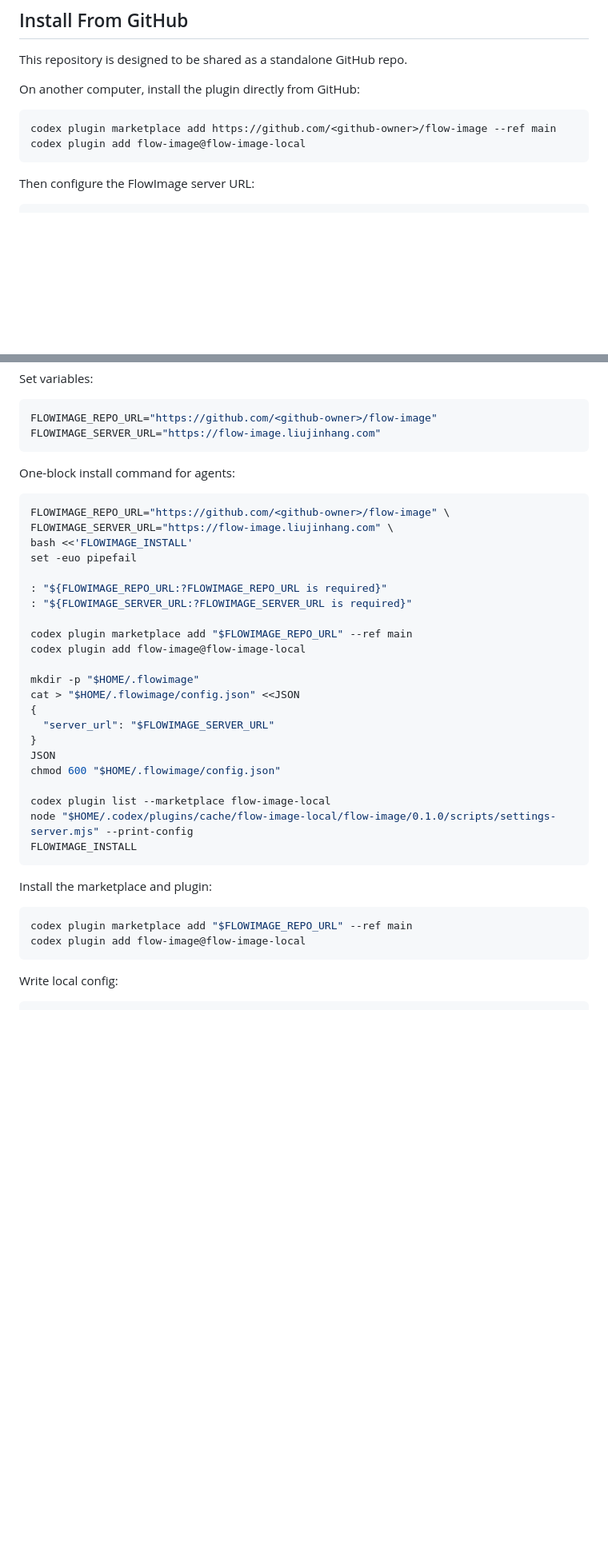
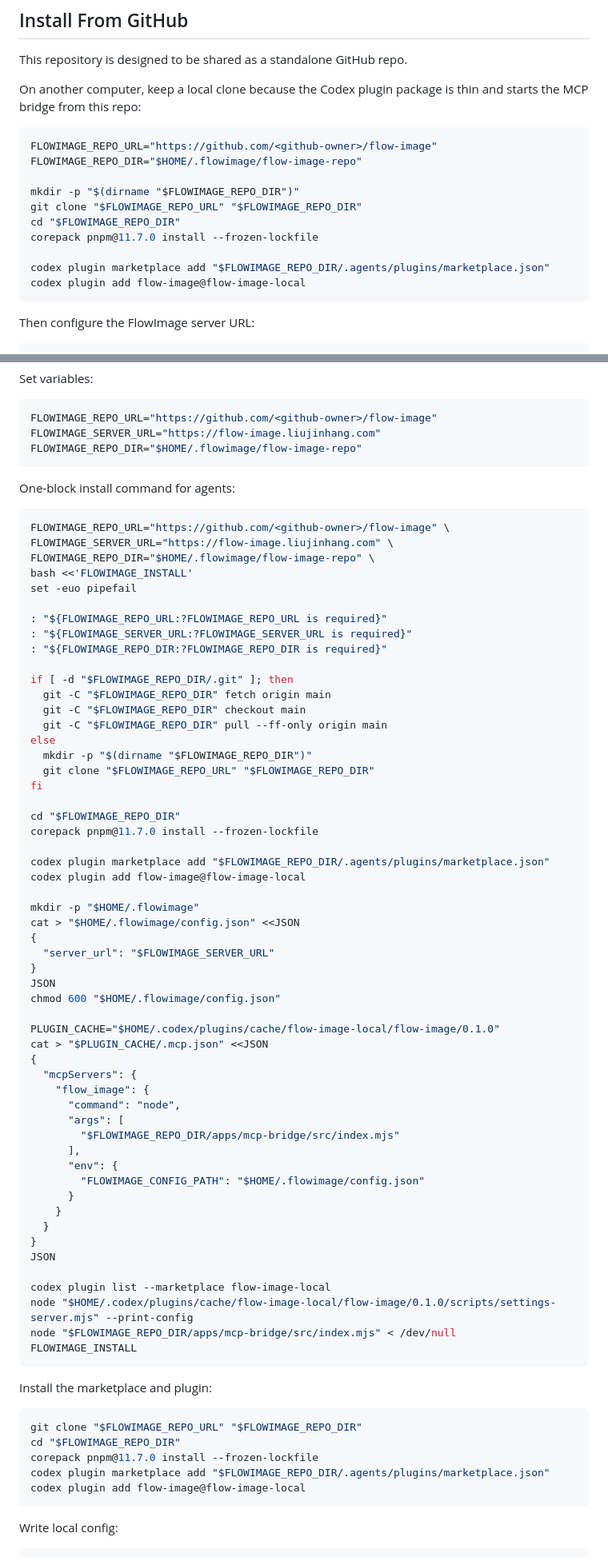
Before and after one commit to dataindustry/flow-image, a Markdown page: README.md, 2 parts joined by grey strips. Shown at 80% size. GitHub-like rendering; blank space fills up the shorter version.

Commit message:
docs: document FlowImage plugin install path

````diff
--- a/README.md
+++ b/README.md
@@ -65,10 +65,18 @@ apps/backend/data/files/
 
 This repository is designed to be shared as a standalone GitHub repo.
 
-On another computer, install the plugin directly from GitHub:
+On another computer, keep a local clone because the Codex plugin package is thin and starts the MCP bridge from this repo:
 
 ```bash
-codex plugin marketplace add https://github.com/<github-owner>/flow-image --ref main
+FLOWIMAGE_REPO_URL="https://github.com/<github-owner>/flow-image"
+FLOWIMAGE_REPO_DIR="$HOME/.flowimage/flow-image-repo"
+
+mkdir -p "$(dirname "$FLOWIMAGE_REPO_DIR")"
+git clone "$FLOWIMAGE_REPO_URL" "$FLOWIMAGE_REPO_DIR"
+cd "$FLOWIMAGE_REPO_DIR"
+corepack pnpm@11.7.0 install --frozen-lockfile
+
+codex plugin marketplace add "$FLOWIMAGE_REPO_DIR/.agents/plugins/marketplace.json"
 codex plugin add flow-image@flow-image-local
 ```
 
@@ -117,6 +125,7 @@ Set variables:
 ```bash
 FLOWIMAGE_REPO_URL="https://github.com/<github-owner>/flow-image"
 FLOWIMAGE_SERVER_URL="https://flow-image.liujinhang.com"
+FLOWIMAGE_REPO_DIR="$HOME/.flowimage/flow-image-repo"
 ```
 
 One-block install command for agents:
@@ -124,13 +133,27 @@ One-block install command for agents:
 ```bash
 FLOWIMAGE_REPO_URL="https://github.com/<github-owner>/flow-image" \
 FLOWIMAGE_SERVER_URL="https://flow-image.liujinhang.com" \
+FLOWIMAGE_REPO_DIR="$HOME/.flowimage/flow-image-repo" \
 bash <<'FLOWIMAGE_INSTALL'
 set -euo pipefail
 
 : "${FLOWIMAGE_REPO_URL:?FLOWIMAGE_REPO_URL is required}"
 : "${FLOWIMAGE_SERVER_URL:?FLOWIMAGE_SERVER_URL is required}"
+: "${FLOWIMAGE_REPO_DIR:?FLOWIMAGE_REPO_DIR is required}"
 
-codex plugin marketplace add "$FLOWIMAGE_REPO_URL" --ref main
+if [ -d "$FLOWIMAGE_REPO_DIR/.git" ]; then
+  git -C "$FLOWIMAGE_REPO_DIR" fetch origin main
+  git -C "$FLOWIMAGE_REPO_DIR" checkout main
+  git -C "$FLOWIMAGE_REPO_DIR" pull --ff-only origin main
+else
+  mkdir -p "$(dirname "$FLOWIMAGE_REPO_DIR")"
+  git clone "$FLOWIMAGE_REPO_URL" "$FLOWIMAGE_REPO_DIR"
+fi
+
+cd "$FLOWIMAGE_REPO_DIR"
+corepack pnpm@11.7.0 install --frozen-lockfile
+
+codex plugin marketplace add "$FLOWIMAGE_REPO_DIR/.agents/plugins/marketplace.json"
 codex plugin add flow-image@flow-image-local
 
 mkdir -p "$HOME/.flowimage"
@@ -141,15 +164,36 @@ cat > "$HOME/.flowimage/config.json" <<JSON
 JSON
 chmod 600 "$HOME/.flowimage/config.json"
 
+PLUGIN_CACHE="$HOME/.codex/plugins/cache/flow-image-local/flow-image/0.1.0"
+cat > "$PLUGIN_CACHE/.mcp.json" <<JSON
+{
+  "mcpServers": {
+    "flow_image": {
+      "command": "node",
+      "args": [
+        "$FLOWIMAGE_REPO_DIR/apps/mcp-bridge/src/index.mjs"
+      ],
+      "env": {
+        "FLOWIMAGE_CONFIG_PATH": "$HOME/.flowimage/config.json"
+      }
+    }
+  }
+}
+JSON
+
 codex plugin list --marketplace flow-image-local
 node "$HOME/.codex/plugins/cache/flow-image-local/flow-image/0.1.0/scripts/settings-server.mjs" --print-config
+node "$FLOWIMAGE_REPO_DIR/apps/mcp-bridge/src/index.mjs" < /dev/null
 FLOWIMAGE_INSTALL
 ```
 
 Install the marketplace and plugin:
 
 ```bash
-codex plugin marketplace add "$FLOWIMAGE_REPO_URL" --ref main
+git clone "$FLOWIMAGE_REPO_URL" "$FLOWIMAGE_REPO_DIR"
+cd "$FLOWIMAGE_REPO_DIR"
+corepack pnpm@11.7.0 install --frozen-lockfile
+codex plugin marketplace add "$FLOWIMAGE_REPO_DIR/.agents/plugins/marketplace.json"
 codex plugin add flow-image@flow-image-local
 ```
 
````
Also changed, not shown: other parts of README.md (+1 -0 lines).
